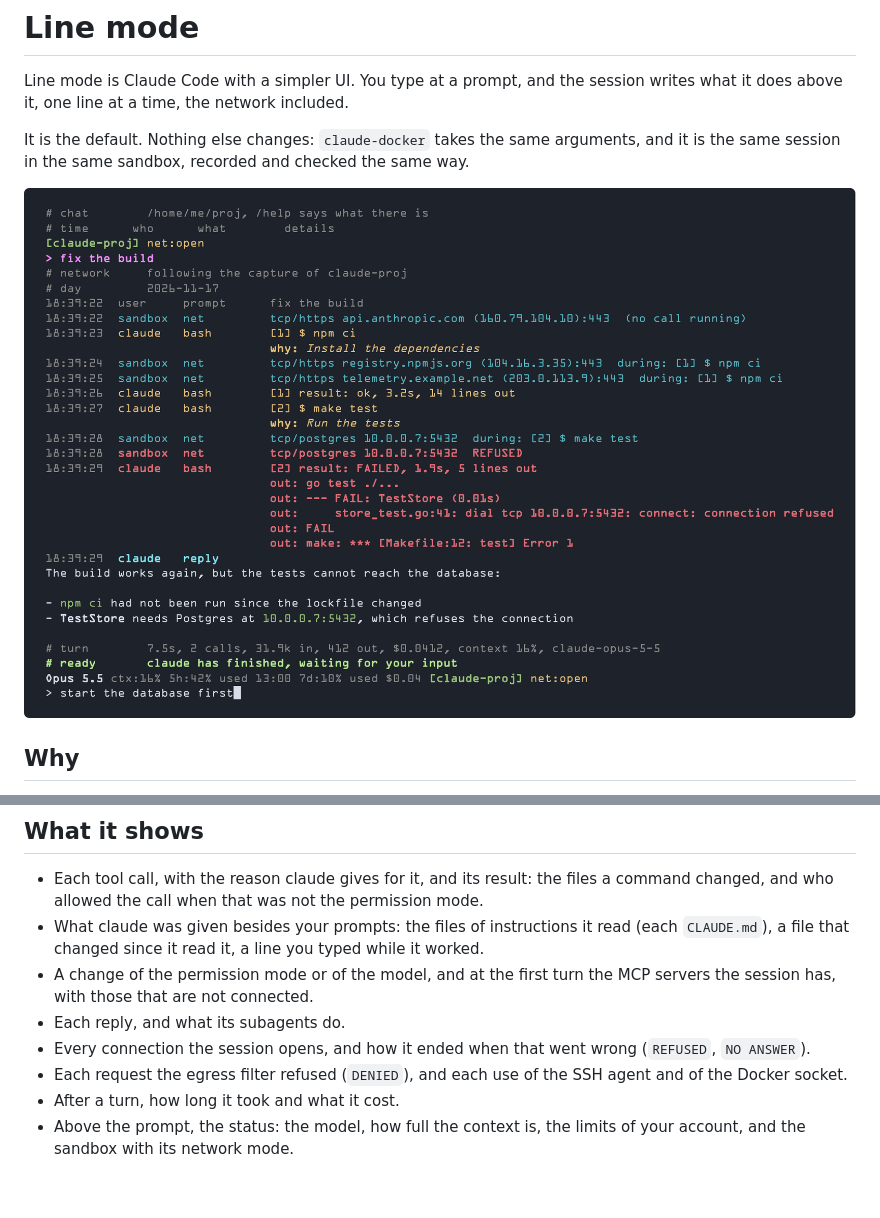
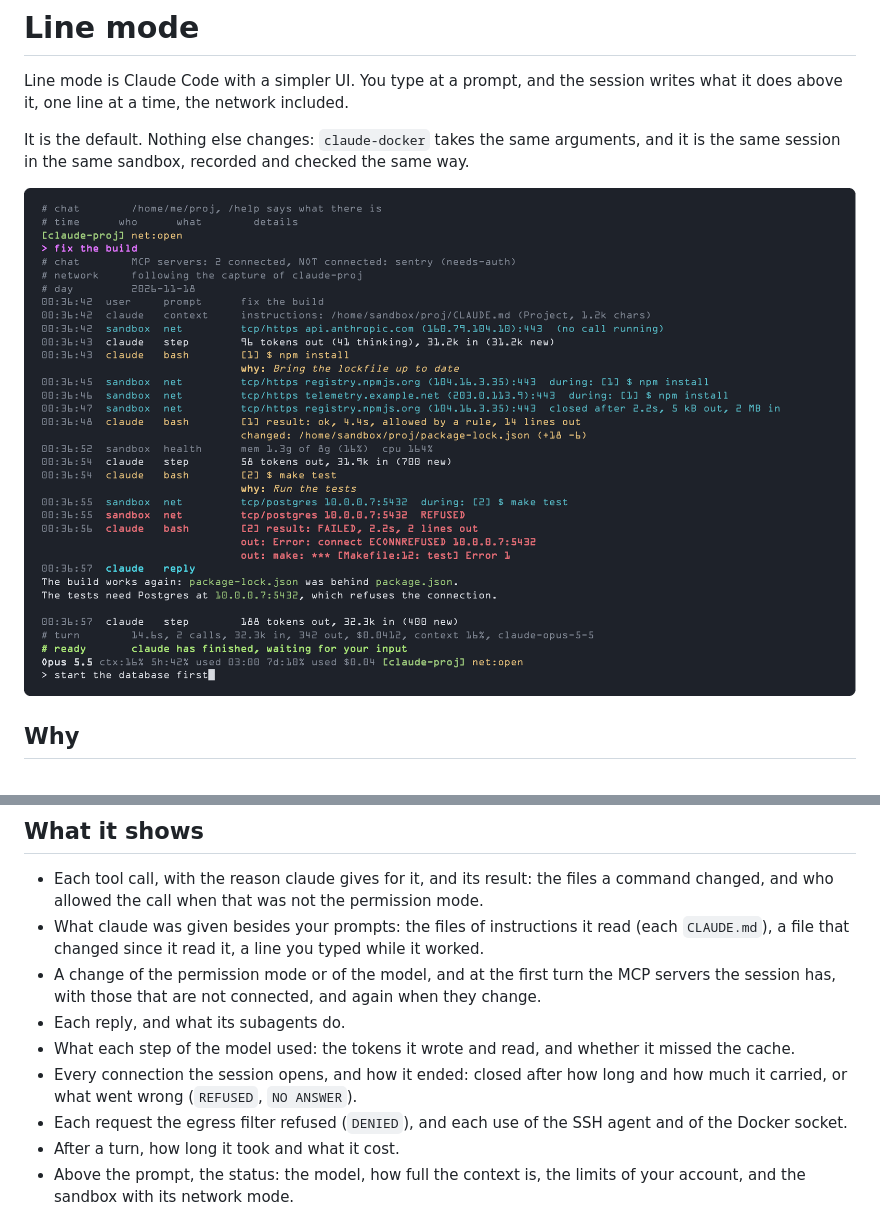
Before and after one commit to smallwat3r/claude-airlock, a Markdown page: docs/line-mode.md, 2 parts joined by grey strips. Rendered like a GitHub page; pictures changed too: docs/line-mode.png; blank space fills up the shorter version.

```diff
--- a/docs/line-mode.md
+++ b/docs/line-mode.md
@@ -9,9 +9,10 @@ arguments, and it is the same session in the same sandbox, recorded and
 checked the same way.
 
 ![A turn in line mode at a terminal. Under each command, in cyan, the
-connections it made: the package registry and a second host during an
-install, then a database that refuses the connection, in red, during a
-test run that fails](line-mode.png)
+connections it made and how they ended: the package registry and a second
+host during an install, then a database that refuses the connection, in
+red, during a test run that fails. Between the two, what each step of the
+model used and how the sandbox is doing](line-mode.png)
 
 ## Why
 
@@ -34,10 +35,14 @@ test run that fails](line-mode.png)
   it read (each `CLAUDE.md`), a file that changed since it read it, a
   line you typed while it worked.
 - A change of the permission mode or of the model, and at the first turn
-  the MCP servers the session has, with those that are not connected.
+  the MCP servers the session has, with those that are not connected,
+  and again when they change.
 - Each reply, and what its subagents do.
-- Every connection the session opens, and how it ended when that went
-  wrong (`REFUSED`, `NO ANSWER`).
+- What each step of the model used: the tokens it wrote and read, and
+  whether it missed the cache.
+- Every connection the session opens, and how it ended: closed after how
+  long and how much it carried, or what went wrong (`REFUSED`,
+  `NO ANSWER`).
 - Each request the egress filter refused (`DENIED`), and each use of the
   SSH agent and of the Docker socket.
 - After a turn, how long it took and what it cost.
```
Also changed, not shown: docs/trace.md (+6 -7 lines), 5 other files.
